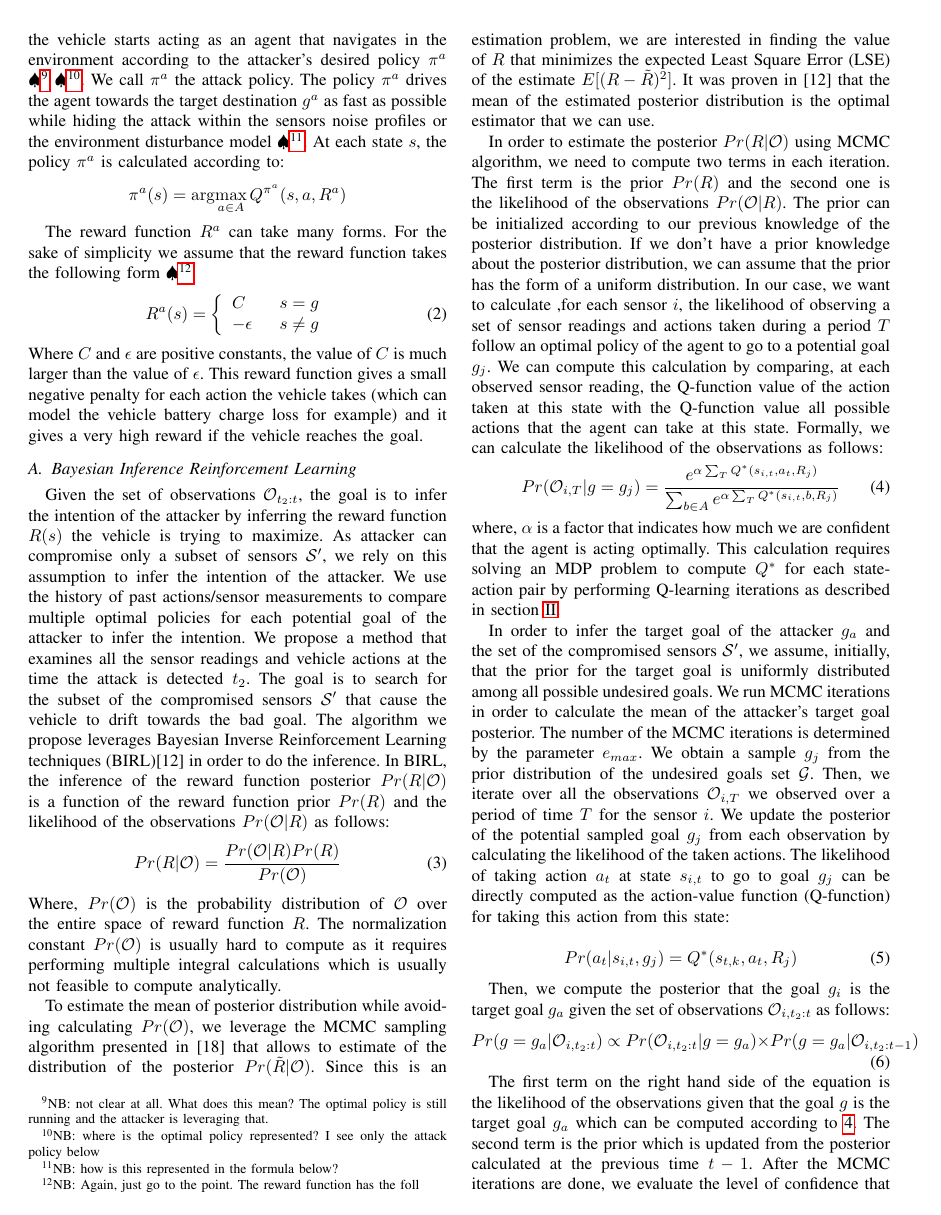
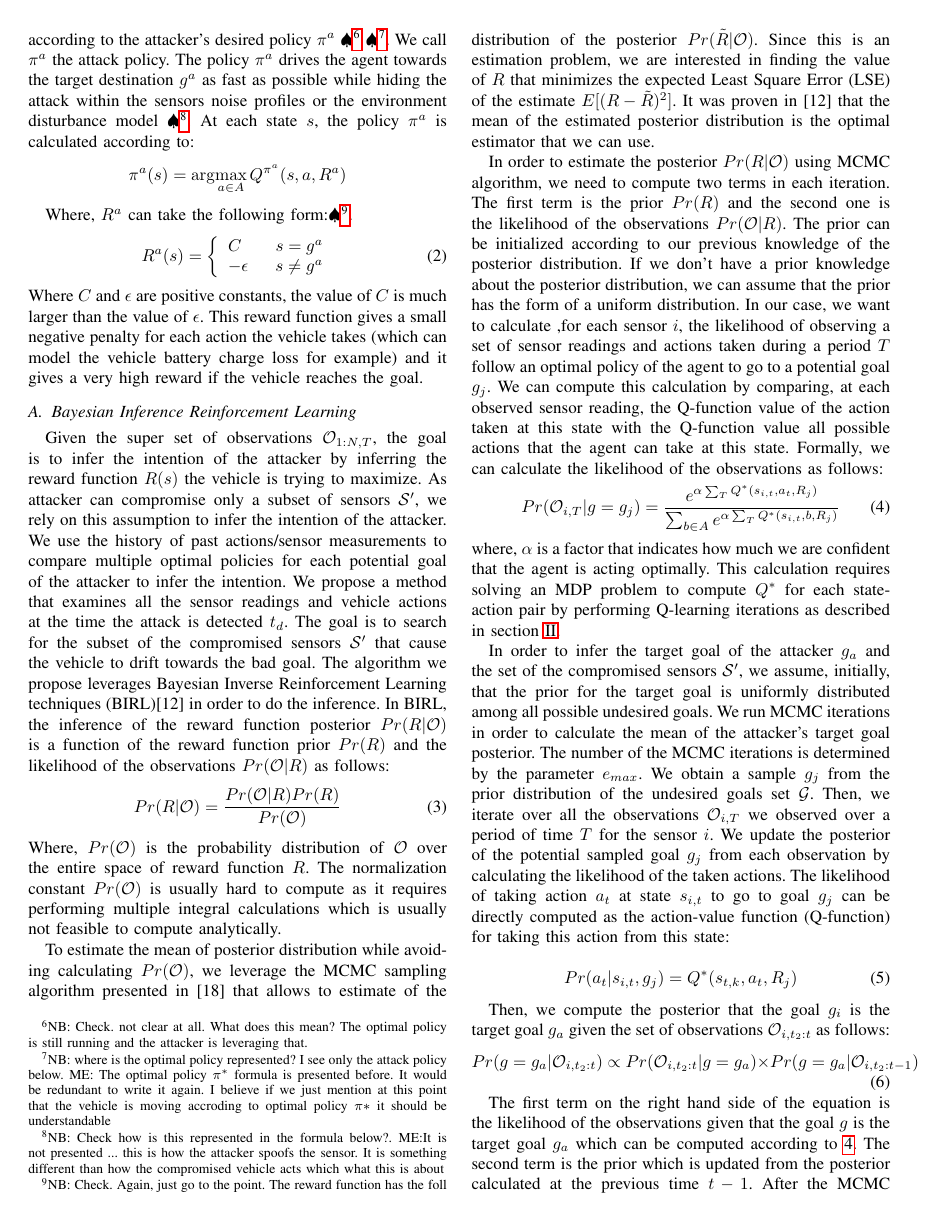
Before and after one commit to jiankangren/ICCPS-2018, a LaTeX paper (main.tex): page 4 of 8. Compiled offline with pdfLaTeX.

Commit message:
applied comments

```diff
--- a/main.tex
+++ b/main.tex
@@ -253,21 +253,21 @@ Attacker Intention Inference and Recovery: Given a set $\mathcal{G}$ of states t
 \end{problem}
 
 \section{Attacker Intention Inference}\label{sec:approach}
-We propose to cast Problem \ref{prob:p1} as an Inverse Reinforcement Learning problem. Specifically, we consider that the autonomous vehicle follows an optimal mission policy $\pi^*$ to perform its navigation task to the desired goal. After the attacker starts his attack on the vehicle, we consider the vehicle starts acting as an agent that navigates in the environment according to the attacker's desired policy $\pi^a$ \NB{not clear at all. What does this mean? The optimal policy is still running and the attacker is leveraging that.} \NB{where is the optimal policy represented? I see only the attack policy below}. We call $\pi^a$ the attack policy. The policy $\pi^a$ drives the agent towards the target destination $g^a$ as fast as possible while hiding the attack within the sensors noise profiles or the environment disturbance model \NB{how is this represented in the formula below?}. At each state $s$, the policy $\pi^a$ is calculated according to:
+We propose to cast Problem \ref{prob:p1} as an Inverse Reinforcement Learning problem. Specifically, we consider that the autonomous vehicle follows an optimal mission policy $\pi^*$ to perform its navigation task to the desired goal. After the attacker starts his attack on the vehicle, we assume the compromised vehicle acts as an agent that takes actions according to the attacker's desired policy $\pi^a$ \NB{Check. not clear at all. What does this mean? The optimal policy is still running and the attacker is leveraging that.} \NB{where is the optimal policy represented? I see only the attack policy below. ME: The optimal policy $\pi^*$ formula is presented before. It would be redundant to write it again. I believe if we just mention at this point that the vehicle is moving accroding to optimal policy $\pi*$ it should be understandable}. We call $\pi^a$ the attack policy. The policy $\pi^a$ drives the agent towards the target destination $g^a$ as fast as possible while hiding the attack within the sensors noise profiles or the environment disturbance model \NB{Check how is this represented in the formula below?.  ME:It is not presented ... this is how the attacker spoofs the sensor. It is something different than how the compromised vehicle acts which what this is about}. At each state $s$, the policy $\pi^a$ is calculated according to:
 \[ \pi^a(s) = \arg\!\max_{a\in A} Q^{\pi^a}(s,a,R^a)\]
 
-The reward function $R^a$ can take many forms. For the sake of simplicity we assume that the reward function takes the following form \NB{Again, just go to the point. The reward function has the foll }.
+Where, $R^a$ can take the following form:\NB{Check. Again, just go to the point. The reward function has the foll }.
   \begin{equation}
     R^a(s)=\left\{
                 \begin{array}{ll}
-                  C\hspace{2em} s = g\\
-                  -\epsilon\hspace{1.6em} s \ne g
+                  C\hspace{2em} s = g^a\\
+                  -\epsilon\hspace{1.6em} s \ne g^a
                 \end{array}
               \right.
   \end{equation}
 Where $C$ and $\epsilon$ are positive constants, the value of $C$ is much larger than the value of $\epsilon$. This reward function gives a small negative penalty for each action the vehicle takes (which can model the vehicle battery charge loss for example) and it gives a very high reward if the vehicle reaches the goal.
 \subsection{Bayesian Inference Reinforcement Learning}
-Given the set of observations $\mathcal{\mathcal{O}}_{t_2:t}$, the goal is to infer the intention of the attacker by inferring the reward function $R(s)$ the vehicle is trying to maximize. As attacker can compromise only a subset of sensors $\mathcal{S}'$, we rely on this assumption to infer the intention of the attacker. We use the history of past actions/sensor measurements to compare multiple optimal policies for each potential goal of the attacker to infer the intention. We propose a method that examines all the sensor readings and vehicle actions at the time the attack is detected $t_2$. The goal is to search for the subset of the compromised sensors $\mathcal{S}'$  that cause the vehicle to drift towards the bad goal. The algorithm we propose leverages Bayesian Inverse Reinforcement Learning techniques (BIRL)\cite{Ramachandran2007} in order to do the inference. In BIRL, the inference of the reward function posterior $Pr(R|\mathcal{O})$ is a function of the reward function prior $Pr(R)$ and the likelihood of the observations $Pr(\mathcal{O}|R)$ as follows:
+Given the super set of observations $\mathcal{\mathcal{O}}_{1:N,T}$, the goal is to infer the intention of the attacker by inferring the reward function $R(s)$ the vehicle is trying to maximize. As attacker can compromise only a subset of sensors $\mathcal{S}'$, we rely on this assumption to infer the intention of the attacker. We use the history of past actions/sensor measurements to compare multiple optimal policies for each potential goal of the attacker to infer the intention. We propose a method that examines all the sensor readings and vehicle actions at the time the attack is detected $t_d$. The goal is to search for the subset of the compromised sensors $\mathcal{S}'$  that cause the vehicle to drift towards the bad goal. The algorithm we propose leverages Bayesian Inverse Reinforcement Learning techniques (BIRL)\cite{Ramachandran2007} in order to do the inference. In BIRL, the inference of the reward function posterior $Pr(R|\mathcal{O})$ is a function of the reward function prior $Pr(R)$ and the likelihood of the observations $Pr(\mathcal{O}|R)$ as follows:
 \begin{equation}
     Pr(R|\mathcal{O}) = \frac{Pr(\mathcal{O}|R)Pr(R)}{Pr(\mathcal{O})}
 \end{equation}
```
Also changed, not shown: main.tex (10 more changed lines).
